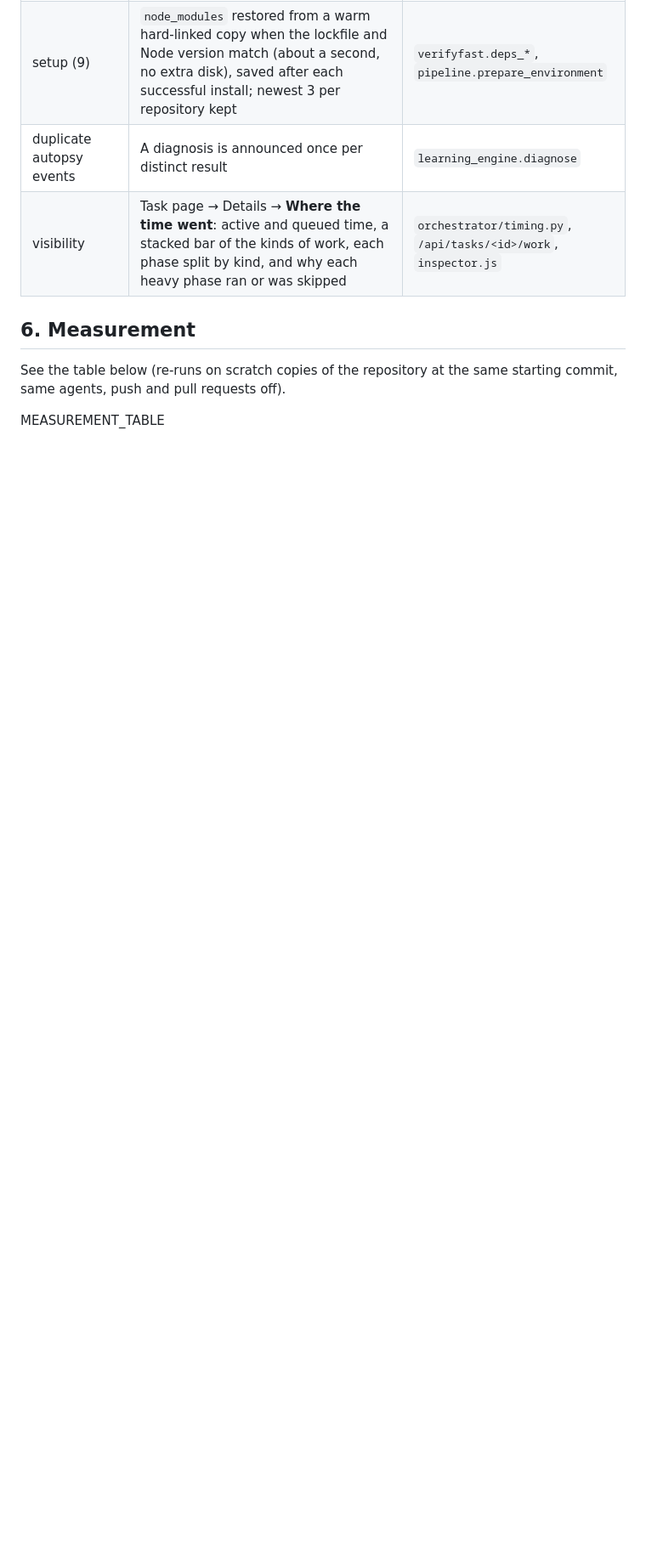
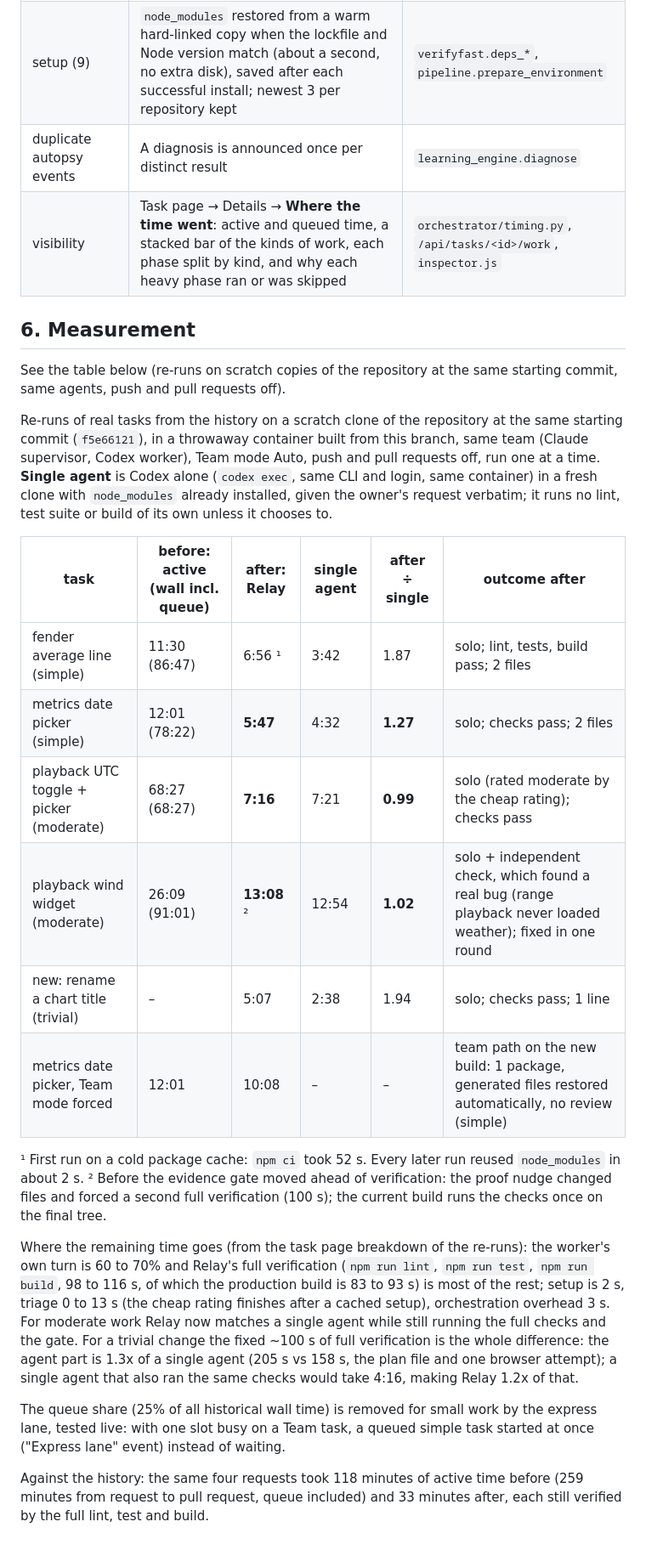
Before and after one commit to metratek-telematics/relay, a Markdown page: docs/SPEED_AUDIT.md, the part around the change. Shown at 85% size. GitHub-like rendering; blank space fills up the shorter version.

Commit message:
Speed audit: measured re-runs against history and a single agent
Co-Authored-By: Claude Opus 5 (1M context) <noreply@anthropic.com>

```diff
--- a/docs/SPEED_AUDIT.md
+++ b/docs/SPEED_AUDIT.md
@@ -125,4 +125,35 @@ re-appended the same "Autopsy" event every 30 minutes (300+ duplicate timeline e
 See the table below (re-runs on scratch copies of the repository at the same starting commit, same agents, push and
 pull requests off).
 
-MEASUREMENT_TABLE
+Re-runs of real tasks from the history on a scratch clone of the repository at the same starting commit
+(`f5e66121`), in a throwaway container built from this branch, same team (Claude supervisor, Codex worker), Team mode
+Auto, push and pull requests off, run one at a time. **Single agent** is Codex alone (`codex exec`, same CLI and login,
+same container) in a fresh clone with `node_modules` already installed, given the owner's request verbatim; it runs no
+lint, test suite or build of its own unless it chooses to.
+
+| task | before: active (wall incl. queue) | after: Relay | single agent | after ÷ single | outcome after |
+|---|---|---|---|---|---|
+| fender average line (simple) | 11:30 (86:47) | 6:56 ¹ | 3:42 | 1.87 | solo; lint, tests, build pass; 2 files |
+| metrics date picker (simple) | 12:01 (78:22) | **5:47** | 4:32 | **1.27** | solo; checks pass; 2 files |
+| playback UTC toggle + picker (moderate) | 68:27 (68:27) | **7:16** | 7:21 | **0.99** | solo (rated moderate by the cheap rating); checks pass |
+| playback wind widget (moderate) | 26:09 (91:01) | **13:08** ² | 12:54 | **1.02** | solo + independent check, which found a real bug (range playback never loaded weather); fixed in one round |
+| new: rename a chart title (trivial) | – | 5:07 | 2:38 | 1.94 | solo; checks pass; 1 line |
+| metrics date picker, Team mode forced | 12:01 | 10:08 | – | – | team path on the new build: 1 package, generated files restored automatically, no review (simple) |
+
+¹ First run on a cold package cache: `npm ci` took 52 s. Every later run reused `node_modules` in about 2 s.
+² Before the evidence gate moved ahead of verification: the proof nudge changed files and forced a second full
+verification (100 s); the current build runs the checks once on the final tree.
+
+Where the remaining time goes (from the task page breakdown of the re-runs): the worker's own turn is 60 to 70% and
+Relay's full verification (`npm run lint`, `npm run test`, `npm run build`, 98 to 116 s, of which the production build
+is 83 to 93 s) is most of the rest; setup is 2 s, triage 0 to 13 s (the cheap rating finishes after a cached setup),
+orchestration overhead 3 s. For moderate work Relay now matches a single agent while still running the full checks and
+the gate. For a trivial change the fixed ~100 s of full verification is the whole difference: the agent part is 1.3x
+of a single agent (205 s vs 158 s, the plan file and one browser attempt); a single agent that also ran the same
+checks would take 4:16, making Relay 1.2x of that.
+
+The queue share (25% of all historical wall time) is removed for small work by the express lane, tested live: with
+one slot busy on a Team task, a queued simple task started at once ("Express lane" event) instead of waiting.
+
+Against the history: the same four requests took 118 minutes of active time before (259 minutes from request to pull
+request, queue included) and 33 minutes after, each still verified by the full lint, test and build.
```
